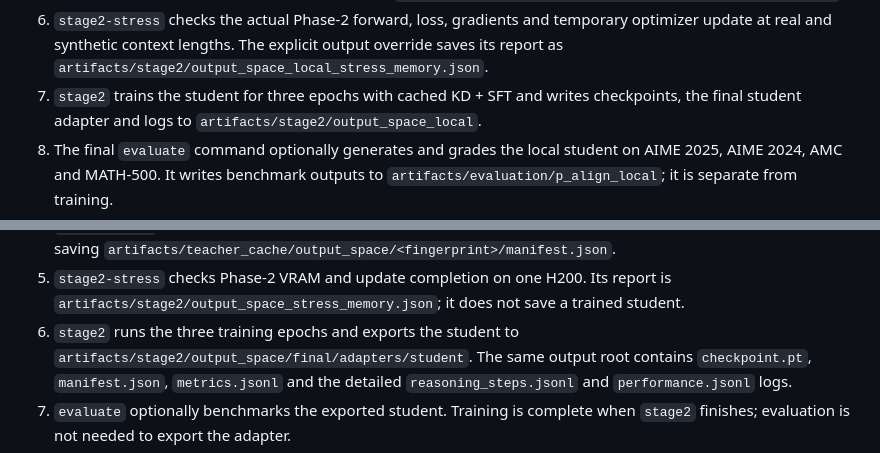
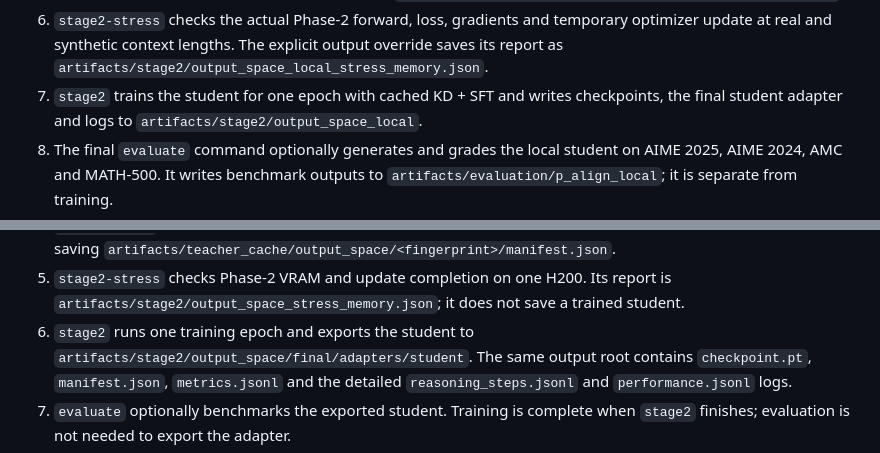
Before and after one commit to vohuutridung/CoT_MTKD, a Markdown page: README.md, 2 parts joined by grey strips. GitHub-like rendering.

Commit message:
Update README to reflect changes in `stage2` command, correcting training epoch count from three to one for clarity.

```diff
--- a/README.md
+++ b/README.md
@@ -69,7 +69,7 @@ Purpose of each command above:
 6. `stage2-stress` checks the actual Phase-2 forward, loss, gradients and temporary
    optimizer update at real and synthetic context lengths. The explicit output
    override saves its report as `artifacts/stage2/output_space_local_stress_memory.json`.
-7. `stage2` trains the student for three epochs with cached KD + SFT and writes
+7. `stage2` trains the student for one epoch with cached KD + SFT and writes
    checkpoints, the final student adapter and logs to `artifacts/stage2/output_space_local`.
 8. The final `evaluate` command optionally generates and grades the local
    student on AIME 2025, AIME 2024, AMC and MATH-500. It writes benchmark outputs
@@ -106,7 +106,7 @@ Purpose of each command above:
 5. `stage2-stress` checks Phase-2 VRAM and update completion on one H200. Its
    report is `artifacts/stage2/output_space_stress_memory.json`; it does not
    save a trained student.
-6. `stage2` runs the three training epochs and exports the student to
+6. `stage2` runs one training epoch and exports the student to
    `artifacts/stage2/output_space/final/adapters/student`. The same output root
    contains `checkpoint.pt`, `manifest.json`, `metrics.jsonl` and the detailed
    `reasoning_steps.jsonl` and `performance.jsonl` logs.
```
